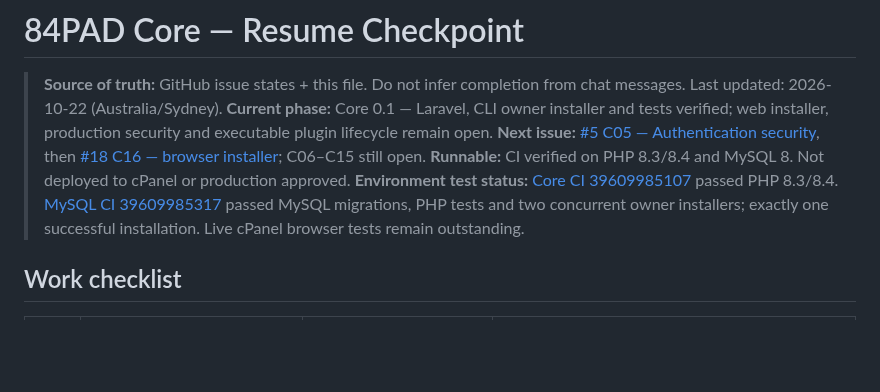
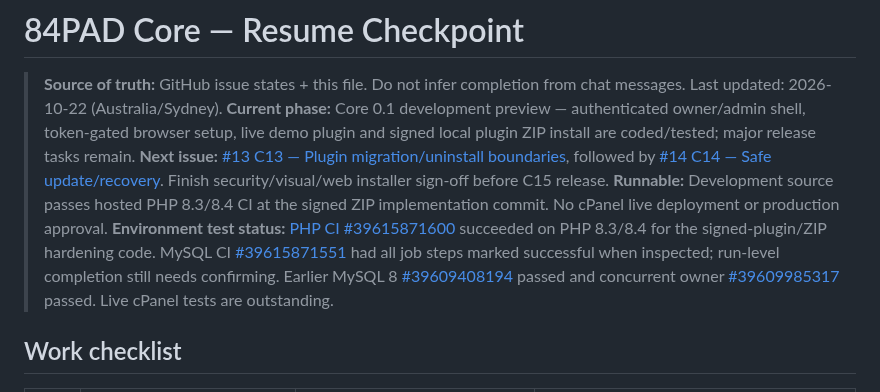
Before and after one commit to parmtech/84pad-CMS, a Markdown page: docs/PROGRESS.md, the part around one of its changes. Drawn GitHub-style; blank space fills up the shorter version.

```diff
--- a/docs/PROGRESS.md
+++ b/docs/PROGRESS.md
@@ -2,10 +2,10 @@
 
 > **Source of truth:** GitHub issue states + this file. Do not infer completion from chat messages.
 > Last updated: 2026-10-22 (Australia/Sydney).
-> **Current phase:** Core 0.1 — Laravel, CLI owner installer and tests verified; web installer, production security and executable plugin lifecycle remain open.
-> **Next issue:** [#5 C05 — Authentication security](https://github.com/manbir6-ux/84pad-core/issues/5), then [#18 C16 — browser installer](https://github.com/manbir6-ux/84pad-core/issues/18); C06–C15 still open.
-> **Runnable:** CI verified on PHP 8.3/8.4 and MySQL 8. Not deployed to cPanel or production approved.
-> **Environment test status:** [Core CI 39609985107](https://github.com/manbir6-ux/84pad-core/actions/runs/39609985107) passed PHP 8.3/8.4. [MySQL CI 39609985317](https://github.com/manbir6-ux/84pad-core/actions/runs/39609985317) passed MySQL migrations, PHP tests and two concurrent owner installers; exactly one successful installation. Live cPanel browser tests remain outstanding.
+> **Current phase:** Core 0.1 development preview — authenticated owner/admin shell, token-gated browser setup, live demo plugin and signed local plugin ZIP install are coded/tested; major release tasks remain.
+> **Next issue:** [#13 C13 — Plugin migration/uninstall boundaries](https://github.com/manbir6-ux/84pad-core/issues/13), followed by [#14 C14 — Safe update/recovery](https://github.com/manbir6-ux/84pad-core/issues/14). Finish security/visual/web installer sign-off before C15 release.
+> **Runnable:** Development source passes hosted PHP 8.3/8.4 CI at the signed ZIP implementation commit. No cPanel live deployment or production approval.
+> **Environment test status:** [PHP CI #39615871600](https://github.com/manbir6-ux/84pad-core/actions/runs/39615871600) succeeded on PHP 8.3/8.4 for the signed-plugin/ZIP hardening code. MySQL CI [#39615871551](https://github.com/manbir6-ux/84pad-core/actions/runs/39615871551) had all job steps marked successful when inspected; run-level completion still needs confirming. Earlier MySQL 8 [#39609408194](https://github.com/manbir6-ux/84pad-core/actions/runs/39609408194) passed and concurrent owner [#39609985317](https://github.com/manbir6-ux/84pad-core/actions/runs/39609985317) passed. Live cPanel tests are outstanding.
 
 ## Work checklist
 
```
Also changed, not shown: other parts of docs/PROGRESS.md (+21 -10 lines).
